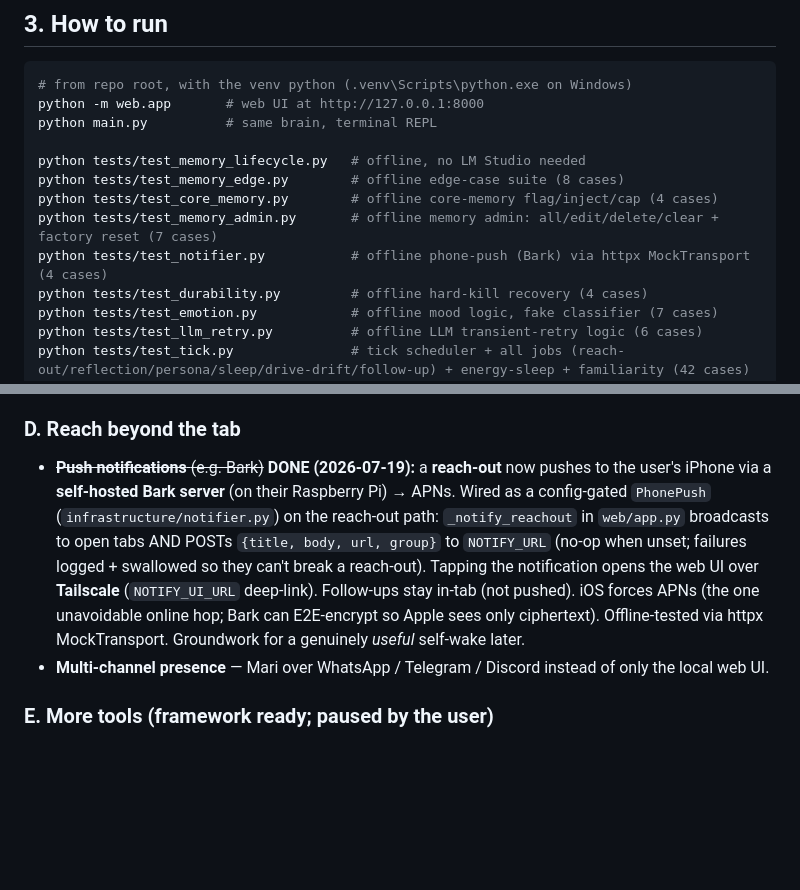
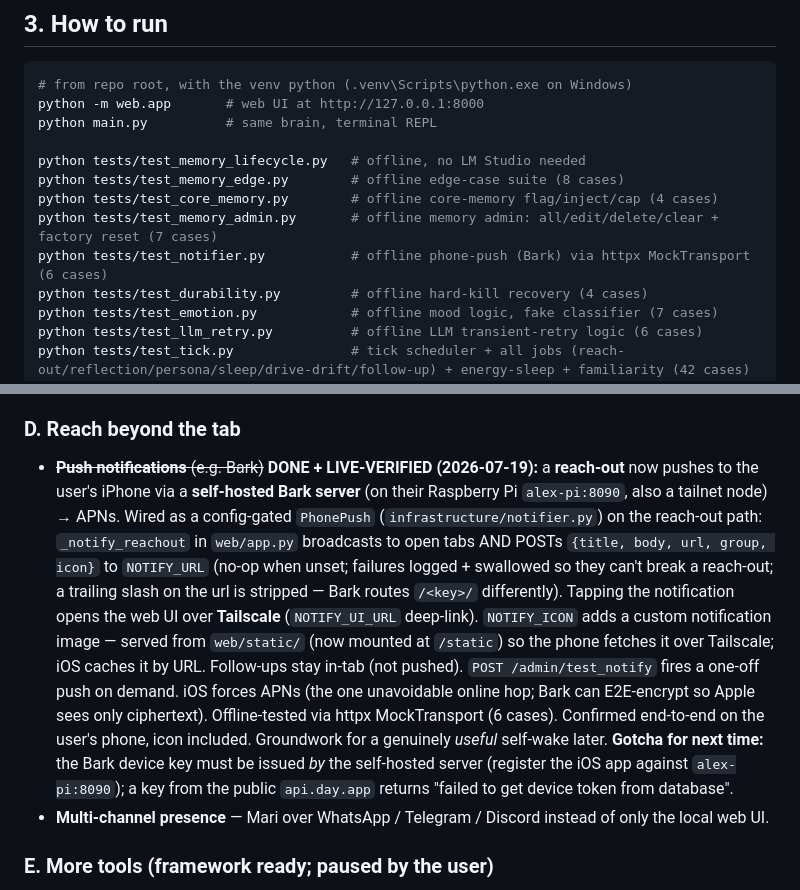
Before and after one commit to awdimartino/ai-memory-project, a Markdown page: HANDOFF.md, 2 parts joined by grey strips. Drawn GitHub-style; blank space fills up the shorter version.

Commit message:
Docs: phone push live-verified (icon, test endpoint, mobile, gotcha)

```diff
--- a/HANDOFF.md
+++ b/HANDOFF.md
@@ -183,7 +183,7 @@ python tests/test_memory_lifecycle.py   # offline, no LM Studio needed
 python tests/test_memory_edge.py        # offline edge-case suite (8 cases)
 python tests/test_core_memory.py        # offline core-memory flag/inject/cap (4 cases)
 python tests/test_memory_admin.py       # offline memory admin: all/edit/delete/clear + factory reset (7 cases)
-python tests/test_notifier.py           # offline phone-push (Bark) via httpx MockTransport (4 cases)
+python tests/test_notifier.py           # offline phone-push (Bark) via httpx MockTransport (6 cases)
 python tests/test_durability.py         # offline hard-kill recovery (4 cases)
 python tests/test_emotion.py            # offline mood logic, fake classifier (7 cases)
 python tests/test_llm_retry.py          # offline LLM transient-retry logic (6 cases)
@@ -404,14 +404,20 @@ with something that feels alive, and they make self-wake + autonomous sleep cohe
 - **Do-not-disturb / time-of-day gating** for proactivity — keeps reach-out and self-wake from firing at 3am.
 
 ### D. Reach beyond the tab
-- ~~**Push notifications** (e.g. Bark)~~ **DONE (2026-07-19):** a **reach-out** now pushes to the user's iPhone
-  via a **self-hosted Bark server** (on their Raspberry Pi) → APNs. Wired as a config-gated `PhonePush`
-  (`infrastructure/notifier.py`) on the reach-out path: `_notify_reachout` in `web/app.py` broadcasts to open
-  tabs AND POSTs `{title, body, url, group}` to `NOTIFY_URL` (no-op when unset; failures logged + swallowed so
-  they can't break a reach-out). Tapping the notification opens the web UI over **Tailscale** (`NOTIFY_UI_URL`
-  deep-link). Follow-ups stay in-tab (not pushed). iOS forces APNs (the one unavoidable online hop; Bark can
-  E2E-encrypt so Apple sees only ciphertext). Offline-tested via httpx MockTransport. Groundwork for a
-  genuinely *useful* self-wake later.
+- ~~**Push notifications** (e.g. Bark)~~ **DONE + LIVE-VERIFIED (2026-07-19):** a **reach-out** now pushes to the
+  user's iPhone via a **self-hosted Bark server** (on their Raspberry Pi `alex-pi:8090`, also a tailnet node) →
+  APNs. Wired as a config-gated `PhonePush` (`infrastructure/notifier.py`) on the reach-out path:
+  `_notify_reachout` in `web/app.py` broadcasts to open tabs AND POSTs `{title, body, url, group, icon}` to
+  `NOTIFY_URL` (no-op when unset; failures logged + swallowed so they can't break a reach-out; a trailing slash
+  on the url is stripped — Bark routes `/<key>/` differently). Tapping the notification opens the web UI over
+  **Tailscale** (`NOTIFY_UI_URL` deep-link). `NOTIFY_ICON` adds a custom notification image — served from
+  `web/static/` (now mounted at `/static`) so the phone fetches it over Tailscale; iOS caches it by URL.
+  Follow-ups stay in-tab (not pushed). `POST /admin/test_notify` fires a one-off push on demand. iOS forces APNs
+  (the one unavoidable online hop; Bark can E2E-encrypt so Apple sees only ciphertext). Offline-tested via httpx
+  MockTransport (6 cases). Confirmed end-to-end on the user's phone, icon included. Groundwork for a genuinely
+  *useful* self-wake later. **Gotcha for next time:** the Bark device key must be issued *by* the self-hosted
+  server (register the iOS app against `alex-pi:8090`); a key from the public `api.day.app` returns
+  "failed to get device token from database".
 - **Multi-channel presence** — Mari over WhatsApp / Telegram / Discord instead of only the local web UI.
 
 ### E. More tools (framework ready; paused by the user)
```
Also changed, not shown: V2_PLAN.md (+1 -1 lines).
